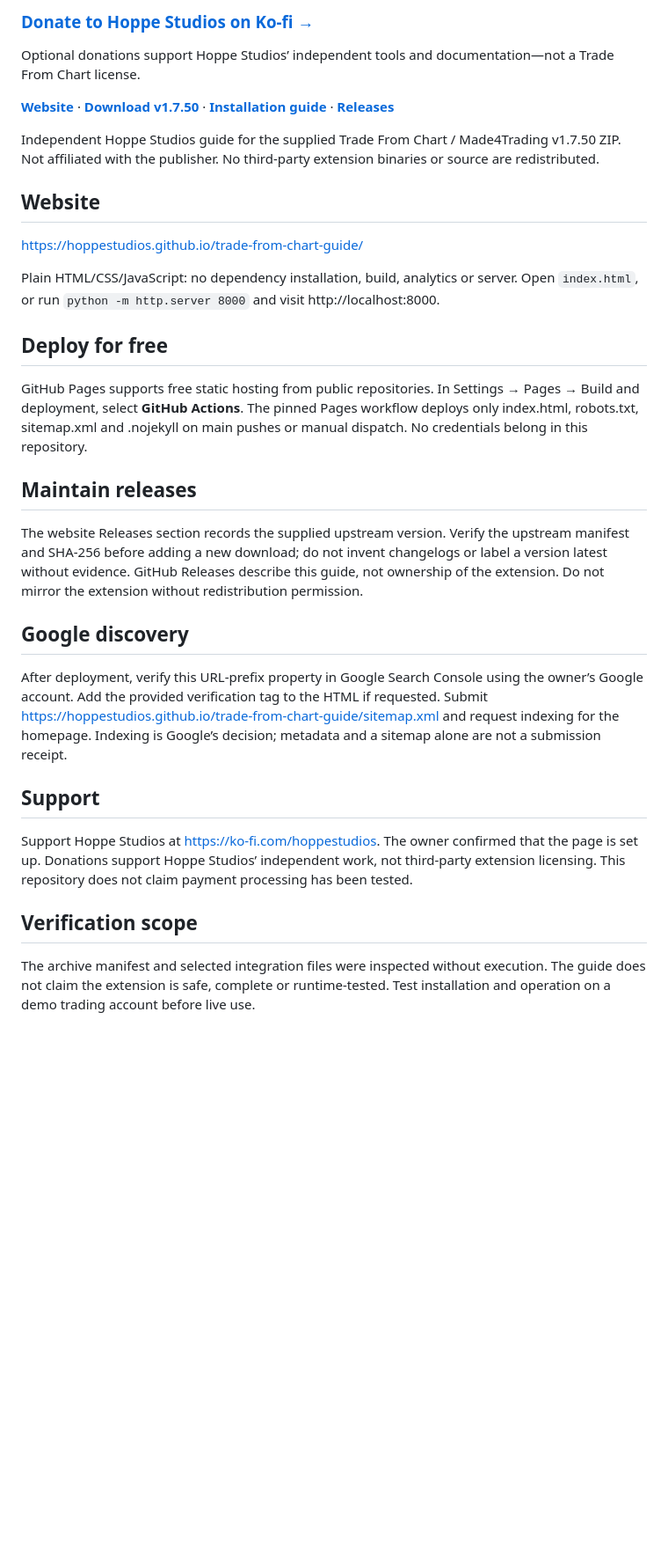
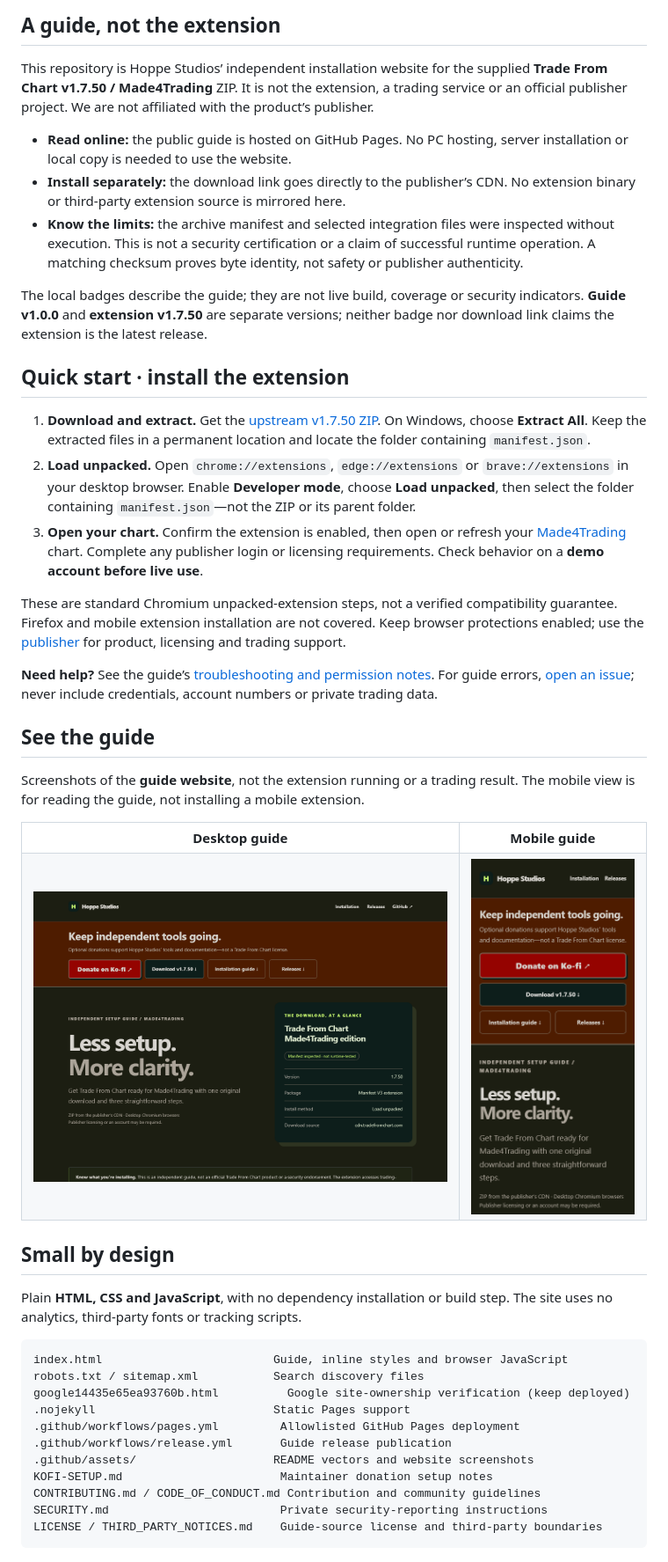
Before and after one commit to HoppeStudios/trade-from-chart-guide, a Markdown page: README.md, the part around one of its changes. Shown at 88% size. GitHub-like rendering; pictures changed too: .github/assets/screenshots/desktop.png (added), .github/assets/screenshots/mobile.png (added); blank space fills up the shorter version.

Commit message:
Complete project README and community documentation (#6)

````diff
--- a/README.md
+++ b/README.md
@@ -4,28 +14,54 @@
 
-### [Donate to Hoppe Studios on Ko-fi →](https://ko-fi.com/hoppestudios)
+## A guide, not the extension
 
-Optional donations support Hoppe Studios’ independent tools and documentation—not a Trade From Chart license.
+This repository is Hoppe Studios’ independent installation website for the supplied **Trade From Chart v1.7.50 / Made4Trading** ZIP. It is not the extension, a trading service or an official publisher project. We are not affiliated with the product’s publisher.
 
-**[Website](https://hoppestudios.github.io/trade-from-chart-guide/)** · **[Download v1.7.50](https://cdn.tradefromchart.com/TFC_v1.7.50_24.11.26_M4T.zip)** · **[Installation guide](https://hoppestudios.github.io/trade-from-chart-guide/#install)** · **[Releases](https://github.com/HoppeStudios/trade-from-chart-guide/releases)**
+- **Read online:** the public guide is hosted on GitHub Pages. No PC hosting, server installation or local copy is needed to use the website.
+- **Install separately:** the download link goes directly to the publisher’s CDN. No extension binary or third-party extension source is mirrored here.
+- **Know the limits:** the archive manifest and selected integration files were inspected without execution. This is not a security certification or a claim of successful runtime operation. A matching checksum proves byte identity, not safety or publisher authenticity.
 
-Independent Hoppe Studios guide for the supplied Trade From Chart / Made4Trading v1.7.50 ZIP. Not affiliated with the publisher. No third-party extension binaries or source are redistributed.
+The local badges describe the guide; they are not live build, coverage or security indicators. **Guide v1.0.0** and **extension v1.7.50** are separate versions; neither badge nor download link claims the extension is the latest release.
 
-## Website
-https://hoppestudios.github.io/trade-from-chart-guide/
+## Quick start · install the extension
 
-Plain HTML/CSS/JavaScript: no dependency installation, build, analytics or server. Open `index.html`, or run `python -m http.server 8000` and visit http://localhost:8000.
+1. **Download and extract.** Get the [upstream v1.7.50 ZIP](https://cdn.tradefromchart.com/TFC_v1.7.50_24.11.26_M4T.zip). On Windows, choose **Extract All**. Keep the extracted files in a permanent location and locate the folder containing `manifest.json`.
+2. **Load unpacked.** Open `chrome://extensions`, `edge://extensions` or `brave://extensions` in your desktop browser. Enable **Developer mode**, choose **Load unpacked**, then select the folder containing `manifest.json`—not the ZIP or its parent folder.
+3. **Open your chart.** Confirm the extension is enabled, then open or refresh your [Made4Trading](https://made4trading.com/) chart. Complete any publisher login or licensing requirements. Check behavior on a **demo account before live use**.
 
-## Deploy for free
-GitHub Pages supports free static hosting from public repositories. In Settings → Pages → Build and deployment, select **GitHub Actions**. The pinned Pages workflow deploys only index.html, robots.txt, sitemap.xml and .nojekyll on main pushes or manual dispatch. No credentials belong in this repository.
+These are standard Chromium unpacked-extension steps, not a verified compatibility guarantee. Firefox and mobile extension installation are not covered. Keep browser protections enabled; use the [publisher](https://tradefromchart.com/) for product, licensing and trading support.
 
-## Maintain releases
-The website Releases section records the supplied upstream version. Verify the upstream manifest and SHA-256 before adding a new download; do not invent changelogs or label a version latest without evidence. GitHub Releases describe this guide, not ownership of the extension. Do not mirror the extension without redistribution permission.
+**Need help?** See the guide’s [troubleshooting and permission notes](https://hoppestudios.github.io/trade-from-chart-guide/#help). For guide errors, [open an issue](https://github.com/HoppeStudios/trade-from-chart-guide/issues); never include credentials, account numbers or private trading data.
 
-## Google discovery
-After deployment, verify this URL-prefix property in Google Search Console using the owner’s Google account. Add the provided verification tag to the HTML if requested. Submit https://hoppestudios.github.io/trade-from-chart-guide/sitemap.xml and request indexing for the homepage. Indexing is Google’s decision; metadata and a sitemap alone are not a submission receipt.
+## See the guide
 
-## Support
-Support Hoppe Studios at https://ko-fi.com/hoppestudios. The owner confirmed that the page is set up. Donations support Hoppe Studios’ independent work, not third-party extension licensing. This repository does not claim payment processing has been tested.
+Screenshots of the **guide website**, not the extension running or a trading result. The mobile view is for reading the guide, not installing a mobile extension.
 
-## Verification scope
-The archive manifest and selected integration files were inspected without execution. The guide does not claim the extension is safe, complete or runtime-tested. Test installation and operation on a demo trading account before live use.
+<table>
+  <tr>
+    <th width="70%">Desktop guide</th>
+    <th width="30%">Mobile guide</th>
+  </tr>
+  <tr>
+    <td valign="top"><a href=".github/assets/screenshots/desktop.png"><img src=".github/assets/screenshots/desktop.png" width="800" alt="Desktop screenshot of the independent Trade From Chart installation guide website"></a></td>
+    <td valign="top"><a href=".github/assets/screenshots/mobile.png"><img src=".github/assets/screenshots/mobile.png" width="320" alt="Mobile screenshot of the same installation guide website, not extension runtime"></a></td>
+  </tr>
+</table>
+
+## Small by design
+
+Plain **HTML, CSS and JavaScript**, with no dependency installation or build step. The site uses no analytics, third-party fonts or tracking scripts.
+
+```text
+index.html                         Guide, inline styles and browser JavaScript
+robots.txt / sitemap.xml           Search discovery files
+google14435e65ea93760b.html          Google site-ownership verification (keep deployed)
+.nojekyll                          Static Pages support
+.github/workflows/pages.yml         Allowlisted GitHub Pages deployment
+.github/workflows/release.yml       Guide release publication
+.github/assets/                    README vectors and website screenshots
+KOFI-SETUP.md                       Maintainer donation setup notes
+CONTRIBUTING.md / CODE_OF_CONDUCT.md Contribution and community guidelines
+SECURITY.md                         Private security-reporting instructions
+LICENSE / THIRD_PARTY_NOTICES.md    Guide-source license and third-party boundaries
+```
+
````
Also changed, not shown: other parts of README.md (+42 -2 lines), CODE_OF_CONDUCT.md (added, +18 -0 lines), CONTRIBUTING.md (added, +35 -0 lines), SECURITY.md (added, +23 -0 lines), THIRD_PARTY_NOTICES.md (added, +24 -0 lines), 3 other files.
